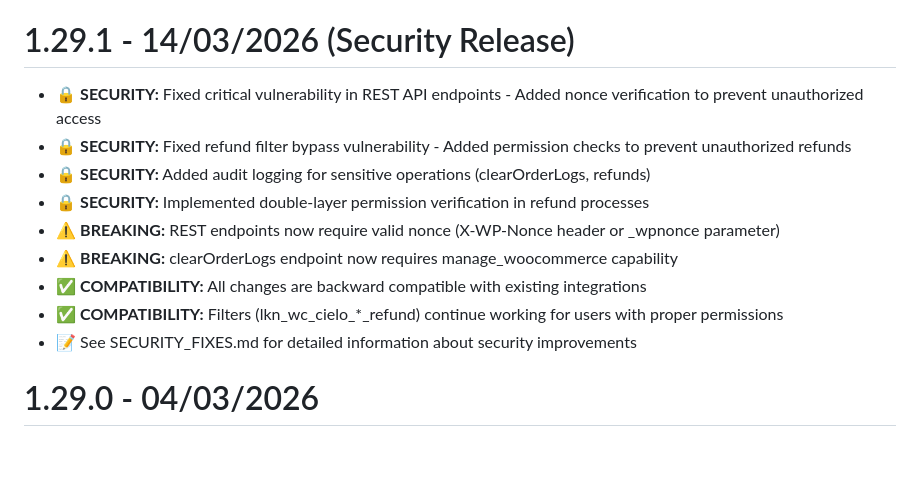
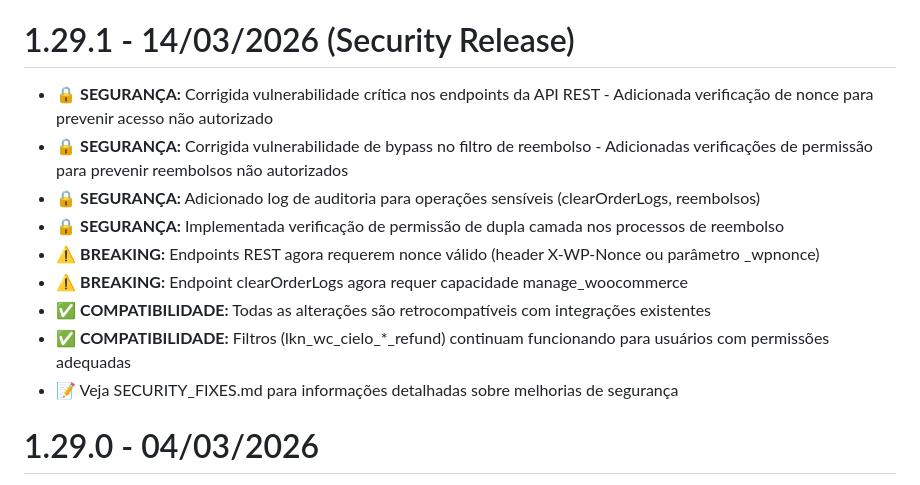
Before and after one commit to LinkNacional/wc_cielo_payment_gateway, a Markdown page: CHANGELOG.md, the part around the change. GitHub-like rendering; blank space fills up the shorter version.

Commit message:
:memo: ajuste no changelog

```diff
--- a/CHANGELOG.md
+++ b/CHANGELOG.md
@@ -8,15 +8,15 @@
 * Ajuste na validação do cartão que inicia com 0.
 
 # 1.29.1 - 14/03/2026 (Security Release)
-* 🔒 **SECURITY:** Fixed critical vulnerability in REST API endpoints - Added nonce verification to prevent unauthorized access
-* 🔒 **SECURITY:** Fixed refund filter bypass vulnerability - Added permission checks to prevent unauthorized refunds
-* 🔒 **SECURITY:** Added audit logging for sensitive operations (clearOrderLogs, refunds)
-* 🔒 **SECURITY:** Implemented double-layer permission verification in refund processes
-* ⚠️ **BREAKING:** REST endpoints now require valid nonce (X-WP-Nonce header or _wpnonce parameter)
-* ⚠️ **BREAKING:** clearOrderLogs endpoint now requires manage_woocommerce capability
-* ✅ **COMPATIBILITY:** All changes are backward compatible with existing integrations
-* ✅ **COMPATIBILITY:** Filters (lkn_wc_cielo_*_refund) continue working for users with proper permissions
-* 📝 See SECURITY_FIXES.md for detailed information about security improvements
+* 🔒 **SEGURANÇA:** Corrigida vulnerabilidade crítica nos endpoints da API REST - Adicionada verificação de nonce para prevenir acesso não autorizado
+* 🔒 **SEGURANÇA:** Corrigida vulnerabilidade de bypass no filtro de reembolso - Adicionadas verificações de permissão para prevenir reembolsos não autorizados
+* 🔒 **SEGURANÇA:** Adicionado log de auditoria para operações sensíveis (clearOrderLogs, reembolsos)
+* 🔒 **SEGURANÇA:** Implementada verificação de permissão de dupla camada nos processos de reembolso
+* ⚠️ **BREAKING:** Endpoints REST agora requerem nonce válido (header X-WP-Nonce ou parâmetro _wpnonce)
+* ⚠️ **BREAKING:** Endpoint clearOrderLogs agora requer capacidade manage_woocommerce
+* ✅ **COMPATIBILIDADE:** Todas as alterações são retrocompatíveis com integrações existentes
+* ✅ **COMPATIBILIDADE:** Filtros (lkn_wc_cielo_*_refund) continuam funcionando para usuários com permissões adequadas
+* 📝 Veja SECURITY_FIXES.md para informações detalhadas sobre melhorias de segurança
 
 # 1.29.0 - 04/03/2026
 * Novo layout para o shortcode.
```
